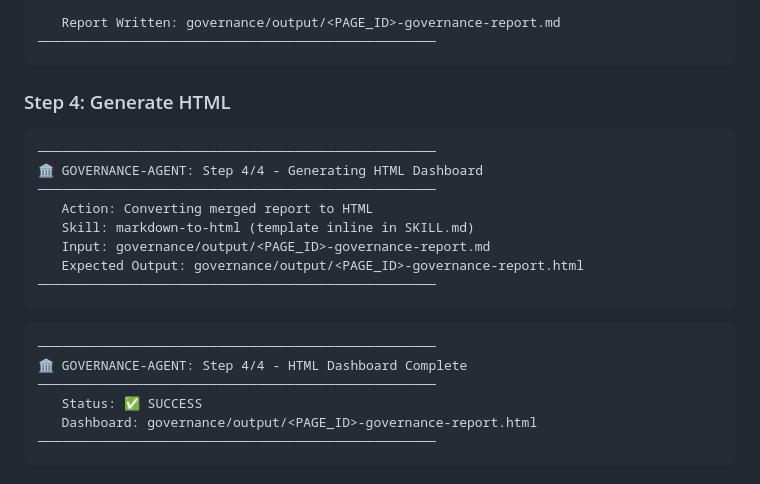
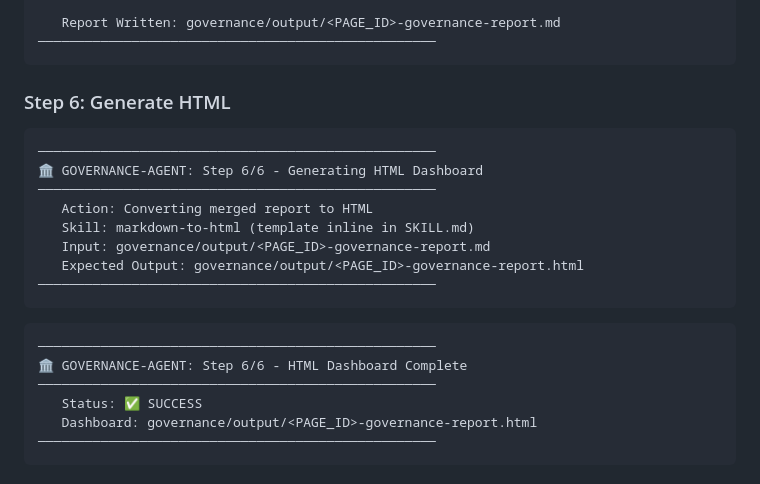
Before and after one commit to byrash/architecture-governance, a Markdown page: copilot/agents/governance-agent.agent.md, the part around one of its changes. Rendered like a GitHub page.

````diff
--- a/copilot/agents/governance-agent.agent.md
+++ b/copilot/agents/governance-agent.agent.md
@@ -201,10 +229,10 @@ Read and follow the `markdown-to-html` skill at `.github/skills/markdown-to-html
 ───────────────────────────────────────────────────
 ```
 
-### Step 4: Generate HTML
+### Step 6: Generate HTML
 ```
 ───────────────────────────────────────────────────
-🏛️ GOVERNANCE-AGENT: Step 4/4 - Generating HTML Dashboard
+🏛️ GOVERNANCE-AGENT: Step 6/6 - Generating HTML Dashboard
 ───────────────────────────────────────────────────
    Action: Converting merged report to HTML
    Skill: markdown-to-html (template inline in SKILL.md)
@@ -215,7 +243,7 @@ Read and follow the `markdown-to-html` skill at `.github/skills/markdown-to-html
 
 ```
 ───────────────────────────────────────────────────
-🏛️ GOVERNANCE-AGENT: Step 4/4 - HTML Dashboard Complete
+🏛️ GOVERNANCE-AGENT: Step 6/6 - HTML Dashboard Complete
 ───────────────────────────────────────────────────
    Status: ✅ SUCCESS
    Dashboard: governance/output/<PAGE_ID>-governance-report.html
````
Also changed, not shown: other parts of copilot/agents/governance-agent.agent.md (+73 -45 lines).
